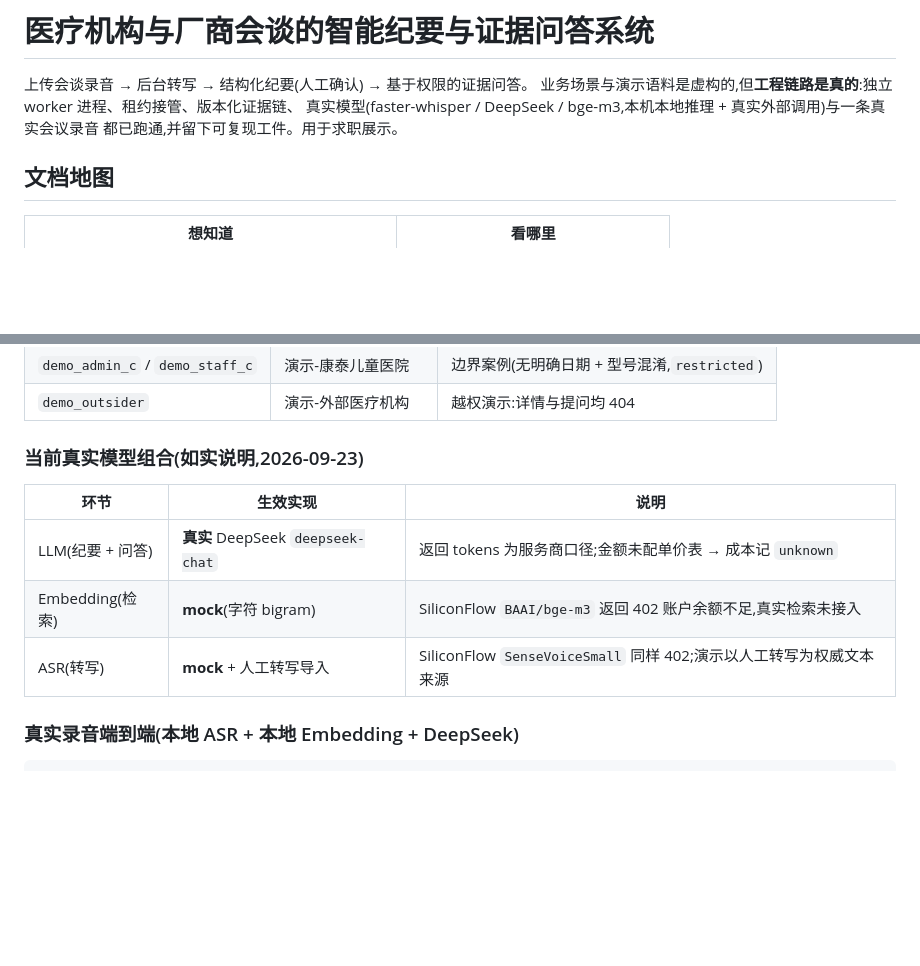
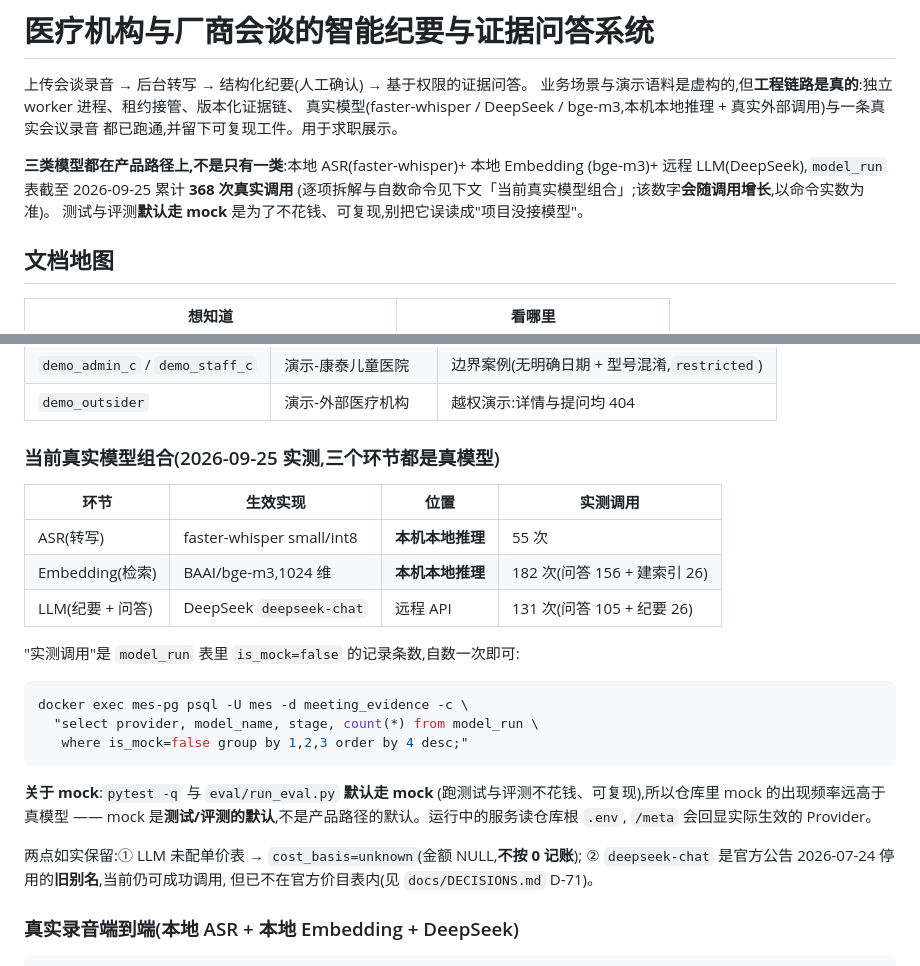
Before and after one commit to Wang-Jin-Xing/meeting-evidence-qa, a Markdown page: README.md, 2 parts joined by grey strips. Drawn GitHub-style; blank space fills up the shorter version.

````diff
--- a/README.md
+++ b/README.md
@@ -4,6 +4,11 @@
 业务场景与演示语料是虚构的,但**工程链路是真的**:独立 worker 进程、租约接管、版本化证据链、
 真实模型(faster-whisper / DeepSeek / bge-m3,本机本地推理 + 真实外部调用)与一条真实会议录音
 都已跑通,并留下可复现工件。用于求职展示。
+
+**三类模型都在产品路径上,不是只有一类**:本地 ASR(faster-whisper)+ 本地 Embedding
+(bge-m3)+ 远程 LLM(DeepSeek),`model_run` 表截至 2026-09-25 累计 **368 次真实调用**
+(逐项拆解与自数命令见下文「当前真实模型组合」;该数字**会随调用增长**,以命令实数为准)。
+测试与评测**默认走 mock** 是为了不花钱、可复现,别把它误读成"项目没接模型"。
 
 ## 文档地图
 
@@ -118,13 +123,30 @@ Remove-Item Env:ASR_PROVIDER,Env:LLM_PROVIDER,Env:EMBED_PROVIDER,Env:QA_EVIDENCE
 | `demo_admin_c` / `demo_staff_c` | 演示-康泰儿童医院 | 边界案例(无明确日期 + 型号混淆,`restricted`) |
 | `demo_outsider` | 演示-外部医疗机构 | 越权演示:详情与提问均 404 |
 
-### 当前真实模型组合(如实说明,2026-09-23)
+### 当前真实模型组合(2026-09-25 实测,三个环节都是真模型)
 
-| 环节 | 生效实现 | 说明 |
-|---|---|---|
-| LLM(纪要 + 问答) | **真实** DeepSeek `deepseek-chat` | 返回 tokens 为服务商口径;金额未配单价表 → 成本记 `unknown` |
-| Embedding(检索) | **mock**(字符 bigram) | SiliconFlow `BAAI/bge-m3` 返回 402 账户余额不足,真实检索未接入 |
-| ASR(转写) | **mock** + 人工转写导入 | SiliconFlow `SenseVoiceSmall` 同样 402;演示以人工转写为权威文本来源 |
+| 环节 | 生效实现 | 位置 | 实测调用 |
+|---|---|---|---|
+| ASR(转写) | faster-whisper small/int8 | **本机本地推理** | 55 次 |
+| Embedding(检索) | BAAI/bge-m3,1024 维 | **本机本地推理** | 182 次(问答 156 + 建索引 26) |
+| LLM(纪要 + 问答) | DeepSeek `deepseek-chat` | 远程 API | 131 次(问答 105 + 纪要 26) |
+
+"实测调用"是 `model_run` 表里 `is_mock=false` 的记录条数,自数一次即可:
+
+```bash
+docker exec mes-pg psql -U mes -d meeting_evidence -c \
+  "select provider, model_name, stage, count(*) from model_run \
+   where is_mock=false group by 1,2,3 order by 4 desc;"
+```
+
+**关于 mock**:`pytest -q` 与 `eval/run_eval.py` **默认走 mock**
+(跑测试与评测不花钱、可复现),所以仓库里 mock 的出现频率远高于真模型 ——
+mock 是**测试/评测的默认**,不是产品路径的默认。运行中的服务读仓库根 `.env`,
+`/meta` 会回显实际生效的 Provider。
+
+两点如实保留:① LLM 未配单价表 → `cost_basis=unknown`(金额 NULL,**不按 0 记账**);
+② `deepseek-chat` 是官方公告 2026-07-24 停用的**旧别名**,当前仍可成功调用,
+但已不在官方价目表内(见 `docs/DECISIONS.md` D-71)。
 
 ### 真实录音端到端(本地 ASR + 本地 Embedding + DeepSeek)
 
````
Also changed, not shown: docs/DECISIONS.md (+46 -0 lines), docs/HANDOFF.md (+7 -1 lines).
